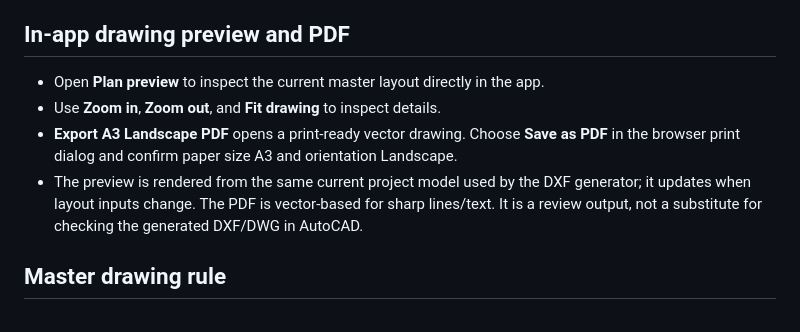
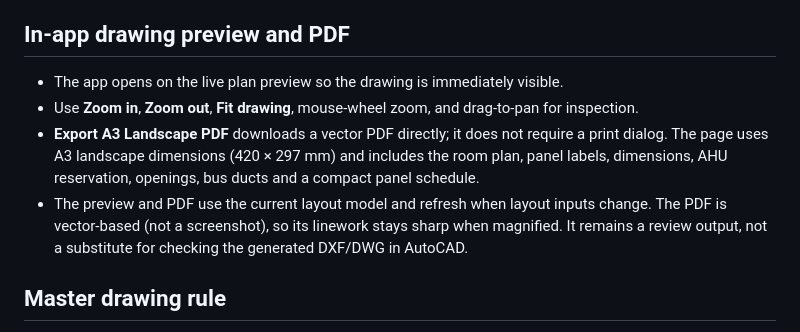
Before and after one commit to puneetnarayan/acad_substation, a Markdown page: README.md, the part around the change. Drawn GitHub-style.

Commit message:
Document live zoom controls and direct A3 vector PDF export

```diff
--- a/README.md
+++ b/README.md
@@ -18,10 +18,10 @@ GitHub Actions runs `scripts/generate-layout.mjs` when `input/substation_layout.
 In the web app, upload a panel CSV or exported project JSON, then use **Publish latest to GitHub**. First use requires a GitHub fine-grained token with **Contents: Read and write** permission scoped only to `puneetnarayan/acad_substation`. The static app holds the token in the current browser tab session only; it is never committed to the repository. Once connected in that tab, project edits and new uploads schedule publication automatically. The workflow then rebuilds the stable artifacts.
 
 ## In-app drawing preview and PDF
-- Open **Plan preview** to inspect the current master layout directly in the app.
-- Use **Zoom in**, **Zoom out**, and **Fit drawing** to inspect details.
-- **Export A3 Landscape PDF** opens a print-ready vector drawing. Choose **Save as PDF** in the browser print dialog and confirm paper size A3 and orientation Landscape.
-- The preview is rendered from the same current project model used by the DXF generator; it updates when layout inputs change. The PDF is vector-based for sharp lines/text. It is a review output, not a substitute for checking the generated DXF/DWG in AutoCAD.
+- The app opens on the live plan preview so the drawing is immediately visible.
+- Use **Zoom in**, **Zoom out**, **Fit drawing**, mouse-wheel zoom, and drag-to-pan for inspection.
+- **Export A3 Landscape PDF** downloads a vector PDF directly; it does not require a print dialog. The page uses A3 landscape dimensions (420 × 297 mm) and includes the room plan, panel labels, dimensions, AHU reservation, openings, bus ducts and a compact panel schedule.
+- The preview and PDF use the current layout model and refresh when layout inputs change. The PDF is vector-based (not a screenshot), so its linework stays sharp when magnified. It remains a review output, not a substitute for checking the generated DXF/DWG in AutoCAD.
 
 ## Master drawing rule
 The ACAD layout is the physical-layout master. Cable route definition and cable scheduling must reference reviewed panel coordinates, room geometry, openings, cut-outs and busducts from this layout. Do not infer routes from sample data or treat the illustrative committed DXF as an approved project drawing. The cable app must keep unresolved geometry/route inputs flagged until they are supplied and reviewed.
```
